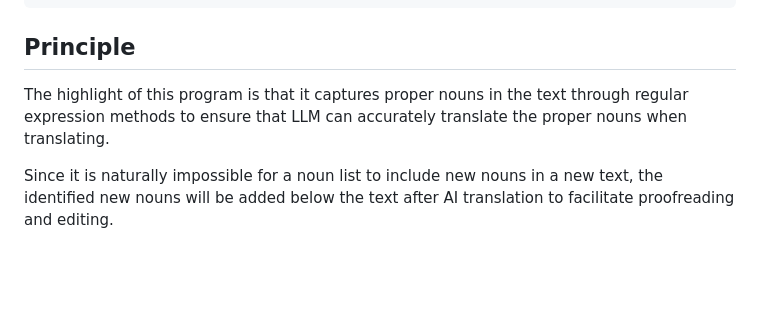
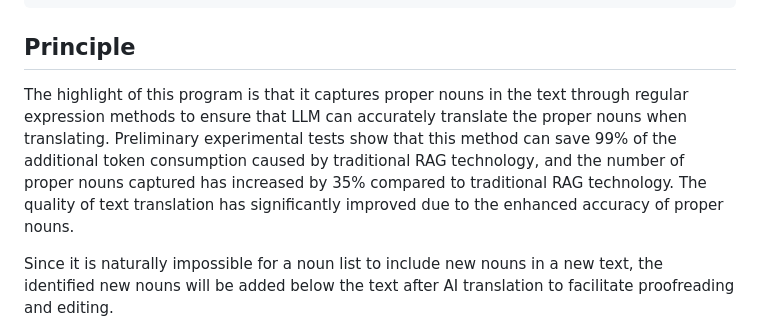
Before and after one commit to chaosen315/AIwork4translator, a Markdown page: README_en.md, the part around the change. Rendered like a GitHub page; blank space fills up the shorter version.

```diff
--- a/README_en.md
+++ b/README_en.md
@@ -39,7 +39,7 @@ project_root/
 
 ## Principle
 
-The highlight of this program is that it captures proper nouns in the text through regular expression methods to ensure that LLM can accurately translate the proper nouns when translating.
+The highlight of this program is that it captures proper nouns in the text through regular expression methods to ensure that LLM can accurately translate the proper nouns when translating. Preliminary experimental tests show that this method can save 99% of the additional token consumption caused by traditional RAG technology, and the number of proper nouns captured has increased by 35% compared to traditional RAG technology. The quality of text translation has significantly improved due to the enhanced accuracy of proper nouns.
 
 Since it is naturally impossible for a noun list to include new nouns in a new text, the identified new nouns will be added below the text after AI translation to facilitate proofreading and editing.
 
```
